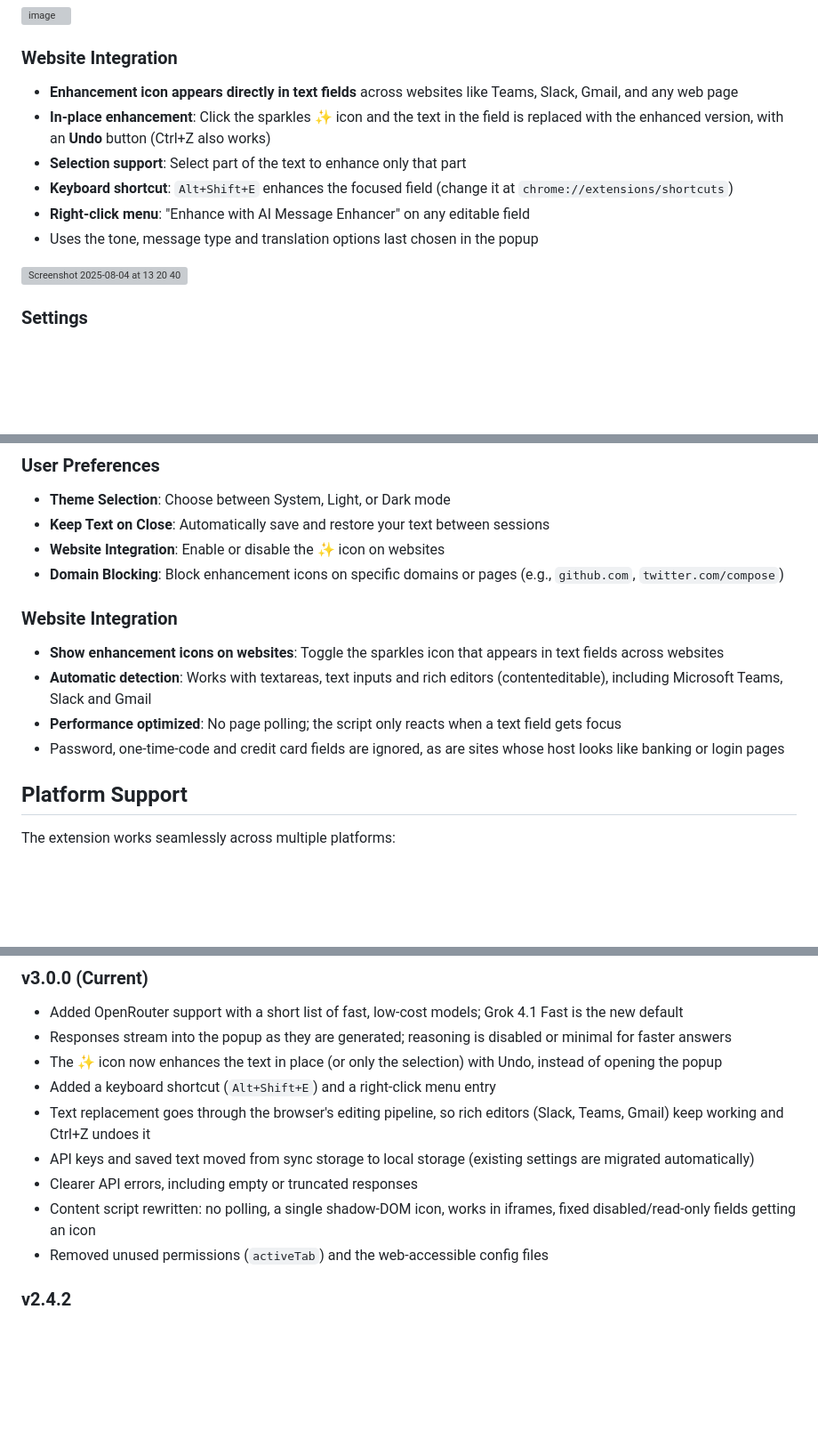
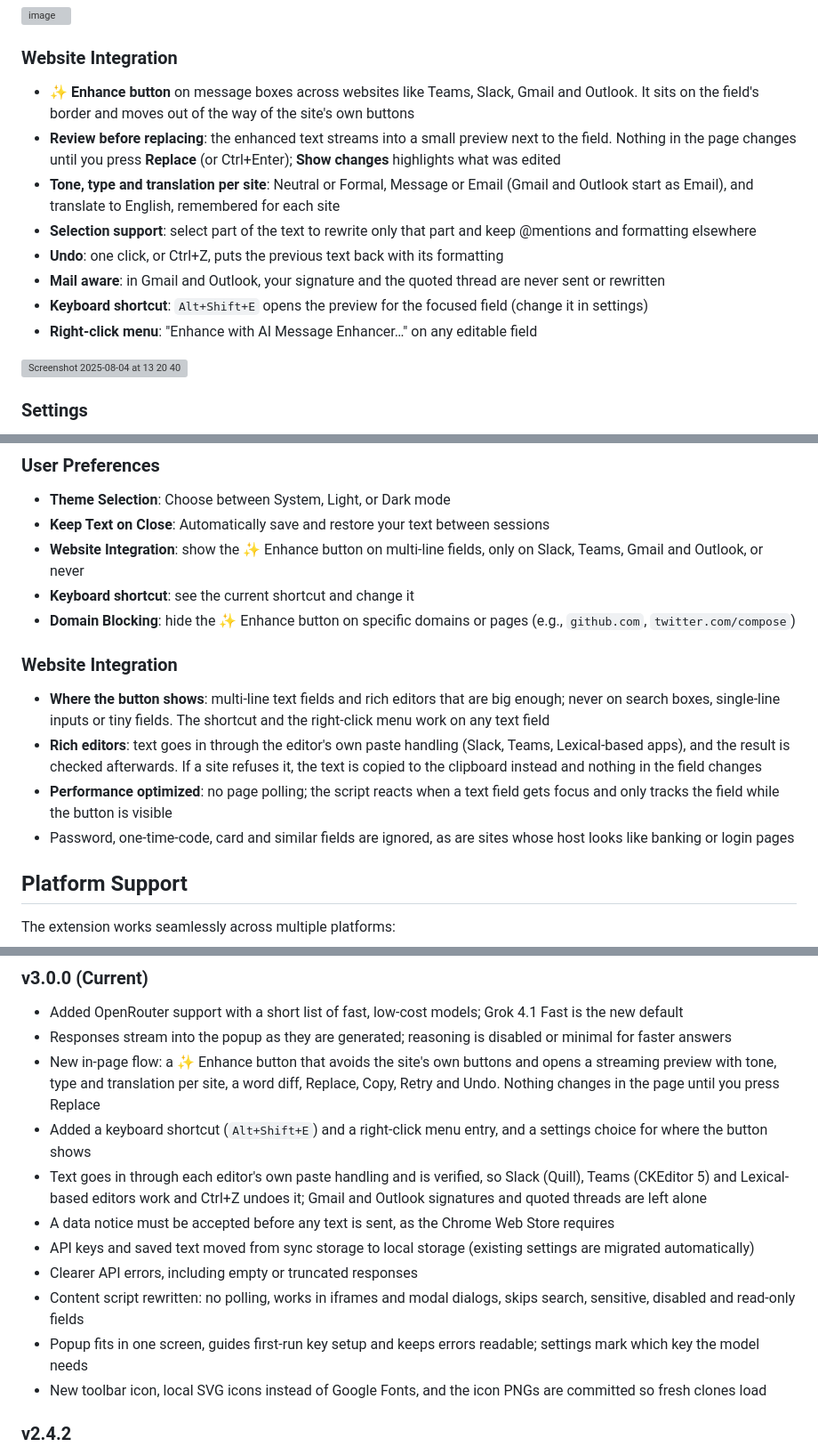
Before and after one commit to g-guerzoni/chrome-extension-messages-enhancer, a Markdown page: README.md, 3 parts joined by grey strips. Shown at 89% size. GitHub-like rendering; blank space fills up the shorter version; grey boxes are pictures that could not be loaded.

Commit message:
docs: document the in-page preview flow

```diff
--- a/README.md
+++ b/README.md
@@ -15,12 +15,14 @@ A Chrome extension that enhances, corrects, and beautifies your text using fast,
 <img width="509" height="604" alt="image" src="https://github.com/user-attachments/assets/e080ca0a-d7ff-4488-af7c-781c6149b0b5" />
 
 ### Website Integration
-- **Enhancement icon appears directly in text fields** across websites like Teams, Slack, Gmail, and any web page
-- **In-place enhancement**: Click the sparkles ✨ icon and the text in the field is replaced with the enhanced version, with an **Undo** button (Ctrl+Z also works)
-- **Selection support**: Select part of the text to enhance only that part
-- **Keyboard shortcut**: `Alt+Shift+E` enhances the focused field (change it at `chrome://extensions/shortcuts`)
-- **Right-click menu**: "Enhance with AI Message Enhancer" on any editable field
-- Uses the tone, message type and translation options last chosen in the popup
+- **✨ Enhance button** on message boxes across websites like Teams, Slack, Gmail and Outlook. It sits on the field's border and moves out of the way of the site's own buttons
+- **Review before replacing**: the enhanced text streams into a small preview next to the field. Nothing in the page changes until you press **Replace** (or Ctrl+Enter); **Show changes** highlights what was edited
+- **Tone, type and translation per site**: Neutral or Formal, Message or Email (Gmail and Outlook start as Email), and translate to English, remembered for each site
+- **Selection support**: select part of the text to rewrite only that part and keep @mentions and formatting elsewhere
+- **Undo**: one click, or Ctrl+Z, puts the previous text back with its formatting
+- **Mail aware**: in Gmail and Outlook, your signature and the quoted thread are never sent or rewritten
+- **Keyboard shortcut**: `Alt+Shift+E` opens the preview for the focused field (change it in settings)
+- **Right-click menu**: "Enhance with AI Message Enhancer…" on any editable field
 
 <img width="929" height="70" alt="Screenshot 2025-08-04 at 13 20 40" src="https://github.com/user-attachments/assets/f59e7823-a668-4b57-94db-13ea93d0b15d" />
 
@@ -120,14 +122,15 @@ Prices as listed by the providers when this list was made; check OpenRouter for
 ### User Preferences
 - **Theme Selection**: Choose between System, Light, or Dark mode
 - **Keep Text on Close**: Automatically save and restore your text between sessions
-- **Website Integration**: Enable or disable the ✨ icon on websites
-- **Domain Blocking**: Block enhancement icons on specific domains or pages (e.g., `github.com`, `twitter.com/compose`)
+- **Website Integration**: show the ✨ Enhance button on multi-line fields, only on Slack, Teams, Gmail and Outlook, or never
+- **Keyboard shortcut**: see the current shortcut and change it
+- **Domain Blocking**: hide the ✨ Enhance button on specific domains or pages (e.g., `github.com`, `twitter.com/compose`)
 
 ### Website Integration
-- **Show enhancement icons on websites**: Toggle the sparkles icon that appears in text fields across websites
-- **Automatic detection**: Works with textareas, text inputs and rich editors (contenteditable), including Microsoft Teams, Slack and Gmail
-- **Performance optimized**: No page polling; the script only reacts when a text field gets focus
-- Password, one-time-code and credit card fields are ignored, as are sites whose host looks like banking or login pages
+- **Where the button shows**: multi-line text fields and rich editors that are big enough; never on search boxes, single-line inputs or tiny fields. The shortcut and the right-click menu work on any text field
+- **Rich editors**: text goes in through the editor's own paste handling (Slack, Teams, Lexical-based apps), and the result is checked afterwards. If a site refuses it, the text is copied to the clipboard instead and nothing in the field changes
+- **Performance optimized**: no page polling; the script reacts when a text field gets focus and only tracks the field while the button is visible
+- Password, one-time-code, card and similar fields are ignored, as are sites whose host looks like banking or login pages
 
 ## Platform Support
 
@@ -195,13 +198,15 @@ The extension is built with vanilla JavaScript and follows a clean, modular arch
 ### v3.0.0 (Current)
 - Added OpenRouter support with a short list of fast, low-cost models; Grok 4.1 Fast is the new default
 - Responses stream into the popup as they are generated; reasoning is disabled or minimal for faster answers
-- The ✨ icon now enhances the text in place (or only the selection) with Undo, instead of opening the popup
-- Added a keyboard shortcut (`Alt+Shift+E`) and a right-click menu entry
-- Text replacement goes through the browser's editing pipeline, so rich editors (Slack, Teams, Gmail) keep working and Ctrl+Z undoes it
+- New in-page flow: a ✨ Enhance button that avoids the site's own buttons and opens a streaming preview with tone, type and translation per site, a word diff, Replace, Copy, Retry and Undo. Nothing changes in the page until you press Replace
+- Added a keyboard shortcut (`Alt+Shift+E`) and a right-click menu entry, and a settings choice for where the button shows
+- Text goes in through each editor's own paste handling and is verified, so Slack (Quill), Teams (CKEditor 5) and Lexical-based editors work and Ctrl+Z undoes it; Gmail and Outlook signatures and quoted threads are left alone
+- A data notice must be accepted before any text is sent, as the Chrome Web Store requires
 - API keys and saved text moved from sync storage to local storage (existing settings are migrated automatically)
 - Clearer API errors, including empty or truncated responses
-- Content script rewritten: no polling, a single shadow-DOM icon, works in iframes, fixed disabled/read-only fields getting an icon
-- Removed unused permissions (`activeTab`) and the web-accessible config files
+- Content script rewritten: no polling, works in iframes and modal dialogs, skips search, sensitive, disabled and read-only fields
+- Popup fits in one screen, guides first-run key setup and keeps errors readable; settings mark which key the model needs
+- New toolbar icon, local SVG icons instead of Google Fonts, and the icon PNGs are committed so fresh clones load
 
 ### v2.4.2
 - Added version display in settings page header
```
Also changed, not shown: other parts of README.md (+5 -5 lines), src/config/README.md (+18 -4 lines).
